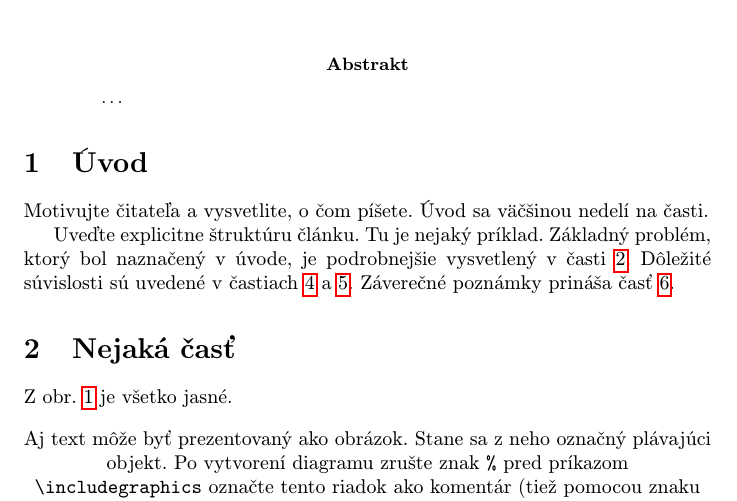
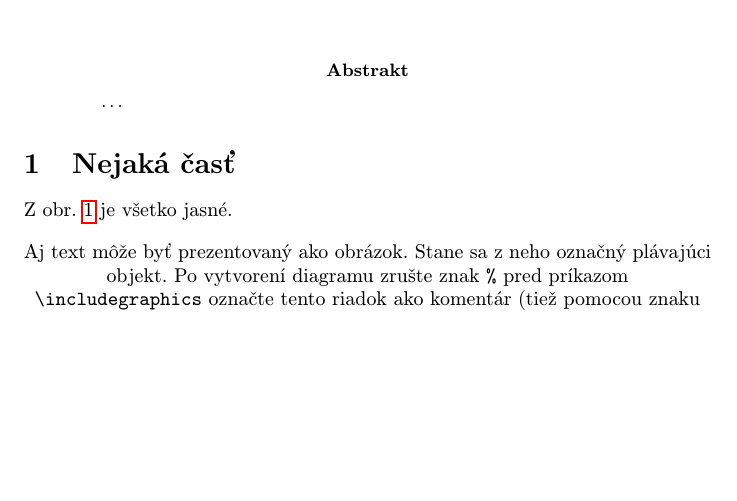
Before and after one commit to PatrikKozlik/MIP_clanok, a LaTeX paper (clanok.tex): part of page 1 of 2, cut so that both start at the same text, the shorter picture padded with empty space. Compiled offline with pdfLaTeX.

Commit message:
uvod deleted

```diff
--- a/clanok.tex
+++ b/clanok.tex
@@ -36,15 +36,6 @@
 \end{abstract}
 
 
-
-\section{Úvod}
-
-Motivujte čitateľa a vysvetlite, o čom píšete. Úvod sa väčšinou nedelí na časti.
-
-Uveďte explicitne štruktúru článku. Tu je nejaký príklad.
-Základný problém, ktorý bol naznačený v úvode, je podrobnejšie vysvetlený v časti~\ref{nejaka}.
-Dôležité súvislosti sú uvedené v častiach~\ref{dolezita} a~\ref{dolezitejsia}.
-Záverečné poznámky prináša časť~\ref{zaver}.
 
 
 
```
Also changed, not shown: clanok.pdf, 4 other files.
